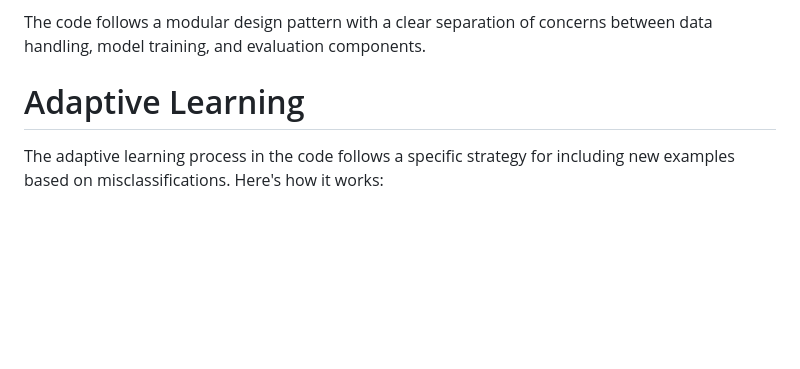
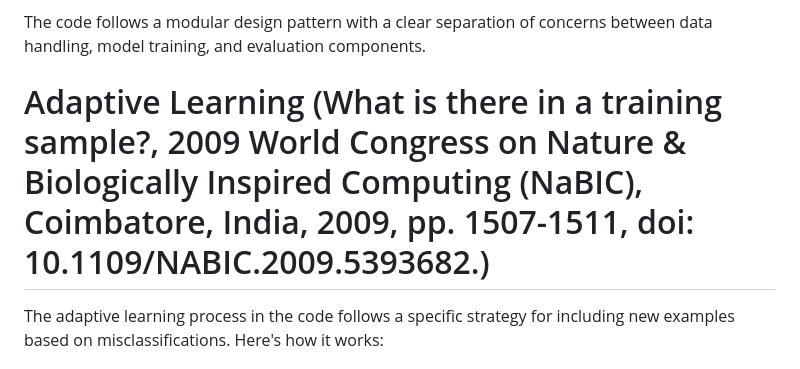
Before and after one commit to sajeethphilip/DBNN_py, a Markdown page: README.md, the part around the change. Rendered like a GitHub page; blank space fills up the shorter version.

```diff
--- a/README.md
+++ b/README.md
@@ -72,7 +72,7 @@ The DBNN implementation includes:
 
 The code follows a modular design pattern with a clear separation of concerns between data handling, model training, and evaluation components.
 
-# Adaptive Learning
+# Adaptive Learning (What is there in a training sample?, 2009 World Congress on Nature & Biologically Inspired Computing (NaBIC), Coimbatore, India, 2009, pp. 1507-1511, doi: 10.1109/NABIC.2009.5393682.)
 
 The adaptive learning process in the code follows a specific strategy for including new examples based on misclassifications. Here's how it works:
 
```
